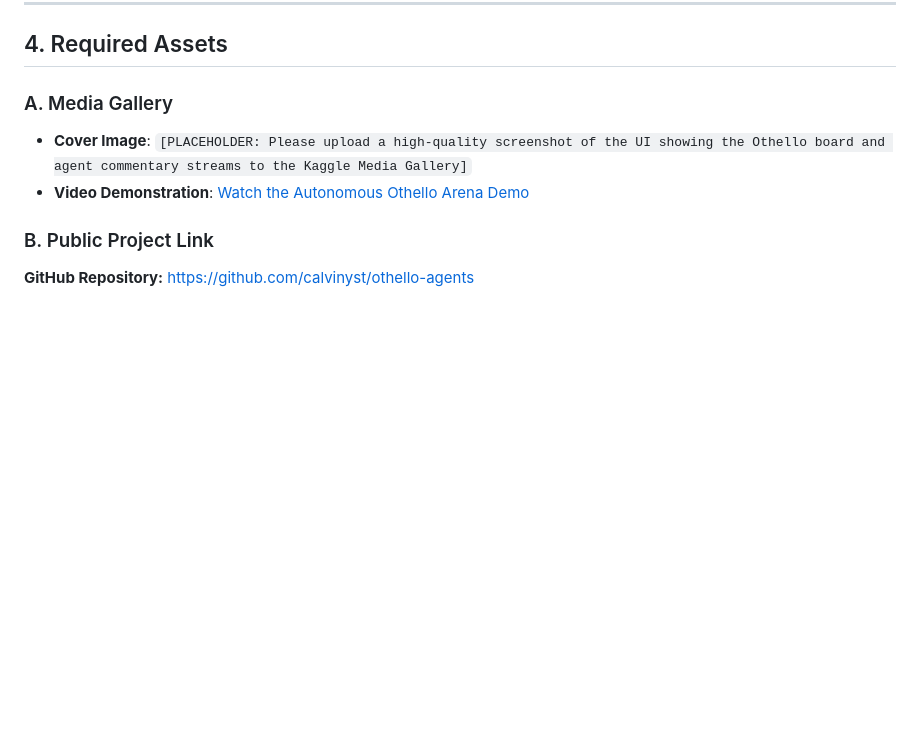
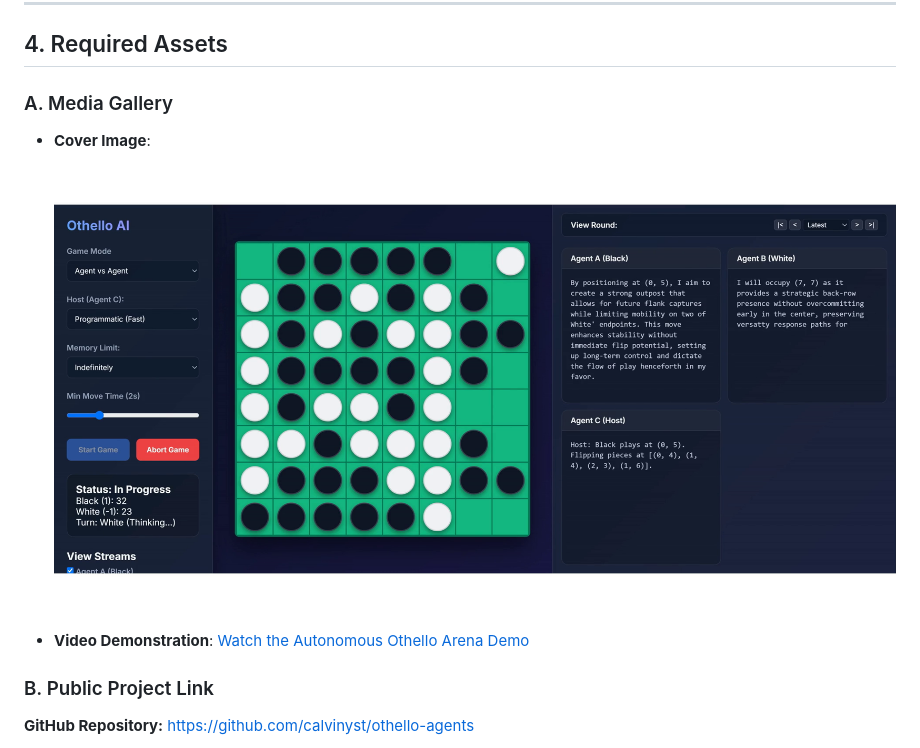
Before and after one commit to calvinyst/othello-agents, a Markdown page: kaggle.md, the part around the change. Drawn GitHub-style; blank space fills up the shorter version.

Commit message:
Update kaggle writeup with cover image link

```diff
--- a/kaggle.md
+++ b/kaggle.md
@@ -49,7 +49,7 @@ Building the Autonomous Othello Arena provided several profound insights into pr
 ## 4. Required Assets
 
 ### A. Media Gallery
-*   **Cover Image**: `[PLACEHOLDER: Please upload a high-quality screenshot of the UI showing the Othello board and agent commentary streams to the Kaggle Media Gallery]`
+*   **Cover Image**: ![Autonomous Othello Arena UI](https://github.com/calvinyst/othello-agents/raw/master/cover_image.png)
 *   **Video Demonstration**: [Watch the Autonomous Othello Arena Demo](https://github.com/calvinyst/othello-agents/raw/master/Othello_AI_Demo.mp4)
 
 ### B. Public Project Link
```
